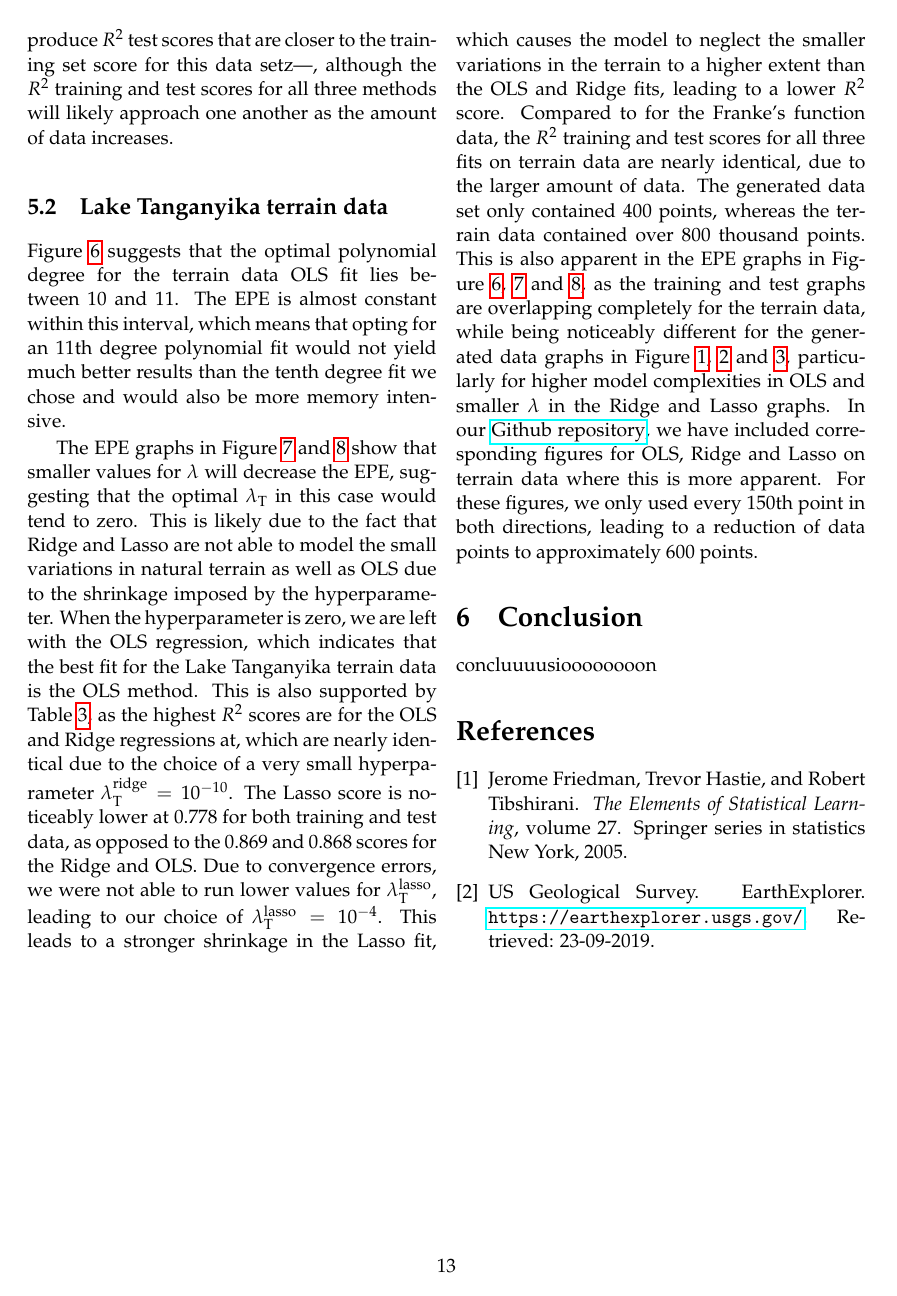
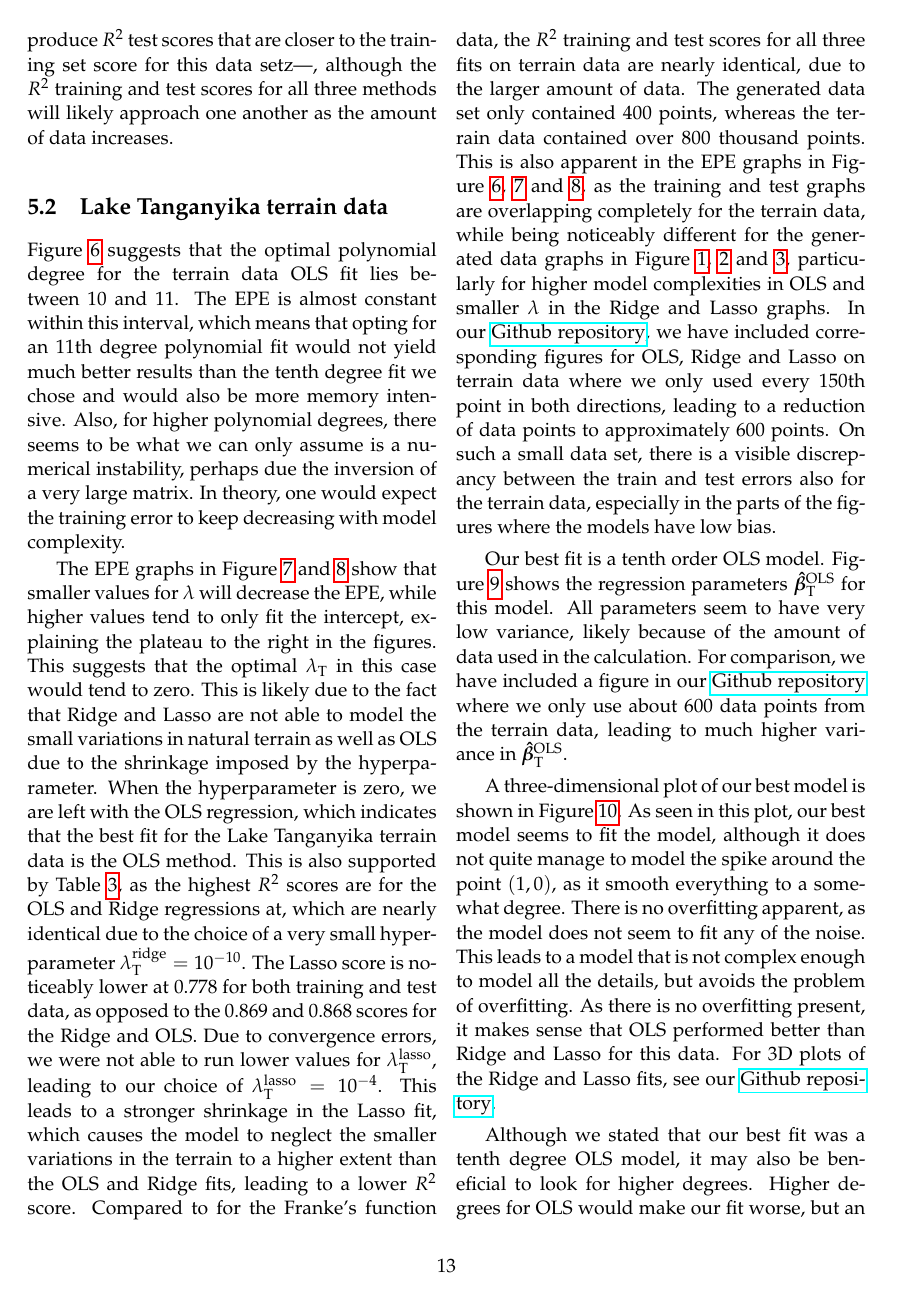
Before and after one commit to bernharl/FYS-STK4155-project1, a LaTeX paper (doc/report_1.tex): page 13 of 13 before the commit and page 13 of 14 after it. Compiled offline with pdfLaTeX.

Commit message:
Finished rough draft of discussion

```diff
--- a/doc/report_1.tex
+++ b/doc/report_1.tex
@@ -386,11 +386,15 @@ The OLS regression parameters $\bm{\hat{\beta ^\text{OLS}}}$ shown in Figure \re
 
 
 \subsection{Lake Tanganyika terrain data}
-Figure \ref{fig:bias_ols_terrain} suggests that the optimal polynomial degree for the terrain data OLS fit lies between 10 and 11.  The EPE is almost constant within this interval, which means that opting for an 11th degree polynomial fit would not yield much better results than the tenth degree fit we chose and would also be more memory intensive.
+Figure \ref{fig:bias_ols_terrain} suggests that the optimal polynomial degree for the terrain data OLS fit lies between 10 and 11.  The EPE is almost constant within this interval, which means that opting for an 11th degree polynomial fit would not yield much better results than the tenth degree fit we chose and would also be more memory intensive. Also, for higher polynomial degrees, there seems to be what we can only assume is a numerical instability, perhaps due the inversion of a very large matrix. In theory, one would expect the training error to keep decreasing with model complexity.
 
-The EPE graphs in Figure \ref{fig:bias_ridge_terrain} and \ref{fig:bias_lasso_terrain} show that smaller values for $\lambda$ will decrease the EPE, suggesting that the optimal $\lambda_\text{T}$ in this case would tend to zero. This is likely due to the fact that Ridge and Lasso are not able to model the small variations in natural terrain as well as OLS due to the shrinkage imposed by the hyperparameter. When the hyperparameter is zero, we are left with the OLS regression, which indicates that the best fit for the Lake Tanganyika terrain data is the OLS method. This is also supported by Table \ref{tab:R2}, as the highest $R^2$ scores are for the OLS and Ridge regressions at, which are nearly identical due to the choice of a very small hyperparameter $\lambda_\text{T}^\text{ridge}=10^{-10}$. The Lasso score is noticeably lower at 0.778 for both training and test data, as opposed to the 0.869 and 0.868 scores for the Ridge and OLS. Due to convergence errors, we were not able to run lower values for $\lambda_\text{T} ^\text{lasso}$, leading to our choice of $\lambda_\text{T} ^\text{lasso}=10^{-4}$. This leads to a stronger shrinkage in the Lasso fit, which causes the model to neglect the smaller variations in the terrain to a higher extent than the OLS and Ridge fits, leading to a lower $R^2$ score. Compared to for the Franke's function data, the $R^2$ training and test scores for all three fits on terrain data are nearly identical, due to the larger amount of data. The generated data set only contained 400 points, whereas the terrain data contained over 800 thousand points.  This is also apparent in the EPE graphs in Figure \ref{fig:bias_ols_terrain}, \ref{fig:bias_ridge_terrain} and \ref{fig:bias_lasso_terrain}, as the training and test graphs are overlapping completely for the terrain data, while being noticeably different for the generated data graphs in Figure \ref{fig:bias_ols_Franke}, \ref{fig:bias_ridge_Franke} and \ref{fig:bias_lasso_Franke}, particularly for higher model complexities in OLS  and smaller $\lambda$ in the Ridge and Lasso graphs.  In our \href{https://github.com/bernharl/FYS-STK4155-project1}{Github repository}, we have included corresponding figures for OLS, Ridge and Lasso on terrain data where this is more apparent. For these figures, we only used every 150th point in both directions, leading to a reduction of data points to approximately 600 points.
+The EPE graphs in Figure \ref{fig:bias_ridge_terrain} and \ref{fig:bias_lasso_terrain} show that smaller values for $\lambda$ will decrease the EPE, while higher values tend to only fit the intercept, explaining the plateau to the right in the figures. This suggests that the optimal $\lambda_\text{T}$ in this case would tend to zero. This is likely due to the fact that Ridge and Lasso are not able to model the small variations in natural terrain as well as OLS due to the shrinkage imposed by the hyperparameter. When the hyperparameter is zero, we are left with the OLS regression, which indicates that the best fit for the Lake Tanganyika terrain data is the OLS method. This is also supported by Table \ref{tab:R2}, as the highest $R^2$ scores are for the OLS and Ridge regressions at, which are nearly identical due to the choice of a very small hyperparameter $\lambda_\text{T}^\text{ridge}=10^{-10}$. The Lasso score is noticeably lower at 0.778 for both training and test data, as opposed to the 0.869 and 0.868 scores for the Ridge and OLS. Due to convergence errors, we were not able to run lower values for $\lambda_\text{T} ^\text{lasso}$, leading to our choice of $\lambda_\text{T} ^\text{lasso}=10^{-4}$. This leads to a stronger shrinkage in the Lasso fit, which causes the model to neglect the smaller variations in the terrain to a higher extent than the OLS and Ridge fits, leading to a lower $R^2$ score. Compared to for the Franke's function data, the $R^2$ training and test scores for all three fits on terrain data are nearly identical, due to the larger amount of data. The generated data set only contained 400 points, whereas the terrain data contained over 800 thousand points.  This is also apparent in the EPE graphs in Figure \ref{fig:bias_ols_terrain}, \ref{fig:bias_ridge_terrain} and \ref{fig:bias_lasso_terrain}, as the training and test graphs are overlapping completely for the terrain data, while being noticeably different for the generated data graphs in Figure \ref{fig:bias_ols_Franke}, \ref{fig:bias_ridge_Franke} and \ref{fig:bias_lasso_Franke}, particularly for higher model complexities in OLS  and smaller $\lambda$ in the Ridge and Lasso graphs.  In our \href{https://github.com/bernharl/FYS-STK4155-project1}{Github repository}, we have included corresponding figures for OLS, Ridge and Lasso on terrain data where we only used every 150th point in both directions, leading to a reduction of data points to approximately 600 points. On such a small data set, there is a visible discrepancy between the train and test errors also for the terrain data, especially in the parts of the figures where the models have low bias.
 
+Our best fit is a tenth order OLS model. Figure \ref{fig:beta_variance_terrain} shows the regression parameters $\bm{\hat{\beta}_\text{T}^\text{OLS}}$ for this model. All parameters seem to have very low variance, likely because of the amount of data used in the calculation. For comparison, we have included a figure in our \href{https://github.com/bernharl/FYS-STK4155-project1}{Github repository} where we only use about 600 data points from the terrain data, leading to much higher variance in $\bm{\hat{\beta}_\text{T}^\text{OLS}}$.
 
+A three-dimensional plot of our best model is shown in Figure \ref{fig:3d_OLS_terrain}. As seen in this plot, our best model seems to fit the model, although it does not quite manage to model the spike around the point $(1, 0)$, as it smooth everything to a somewhat degree. There is no overfitting apparent, as the model does not seem to fit any of the noise. This leads to a model that is not complex enough to model all the details, but avoids the problem of overfitting. As there is no overfitting present, it makes sense that OLS performed better than Ridge and Lasso for this data. For 3D plots of the Ridge and Lasso fits, see our \href{https://github.com/bernharl/FYS-STK4155-project1}{Github repository}.
+
+Although we stated that our best fit was a tenth degree OLS model, it may also be beneficial to look for higher degrees. Higher degrees for OLS would make our fit worse, but an idea could be to try one of the penalized regression methods with higher degrees. This way we could in theory be able to better model the details of the data while also avoiding overfitting. There are several ways to go about doing this, we could for instance grid over many values of $\lambda_\text{T}$ and polynomial degree for both Ridge and Lasso. A more sophisticated way could be to apply a gradient descent method to search for the minimum error as a function of $\lambda_\text{T}$ and degree.
 
 \section{Conclusion}
 concluuuusioooooooon
```
